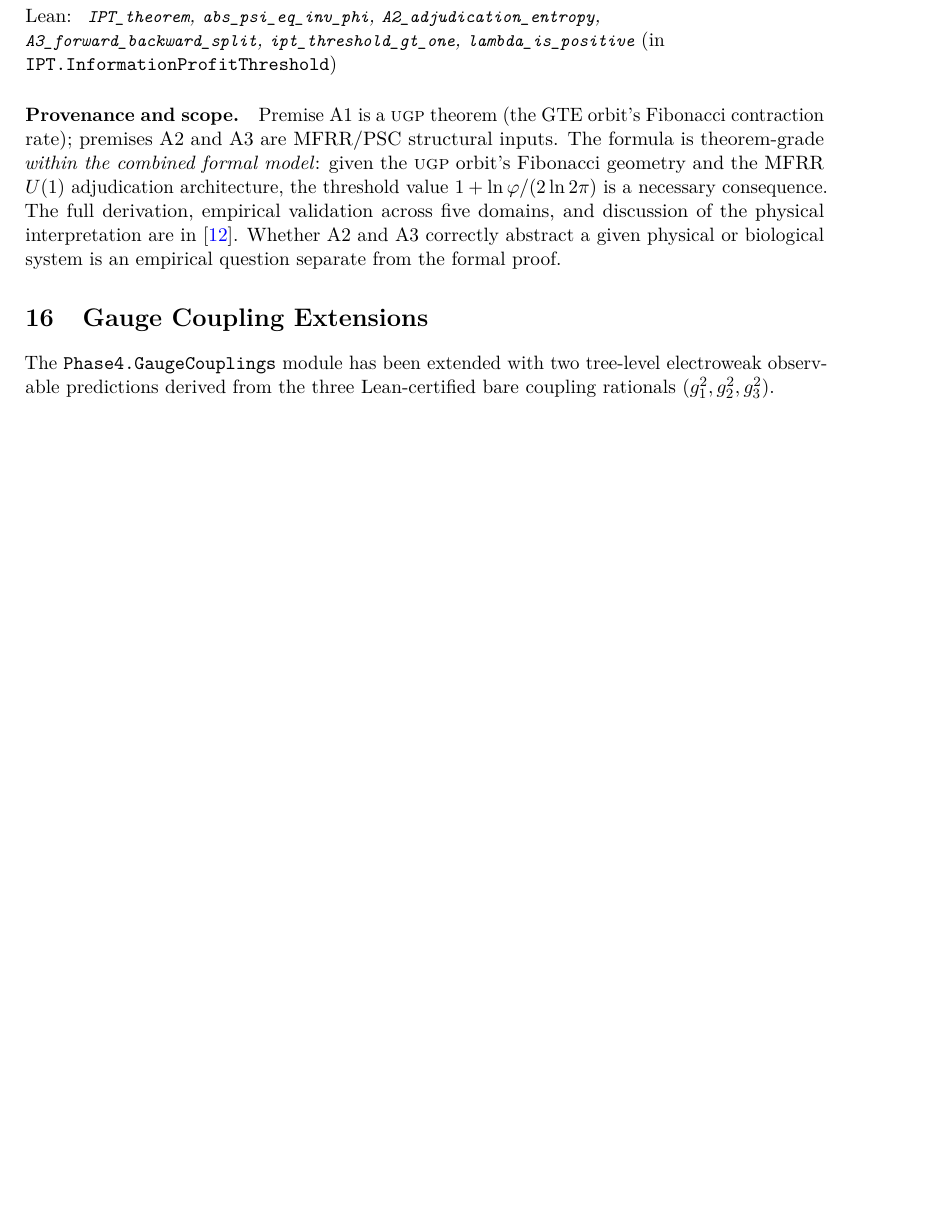
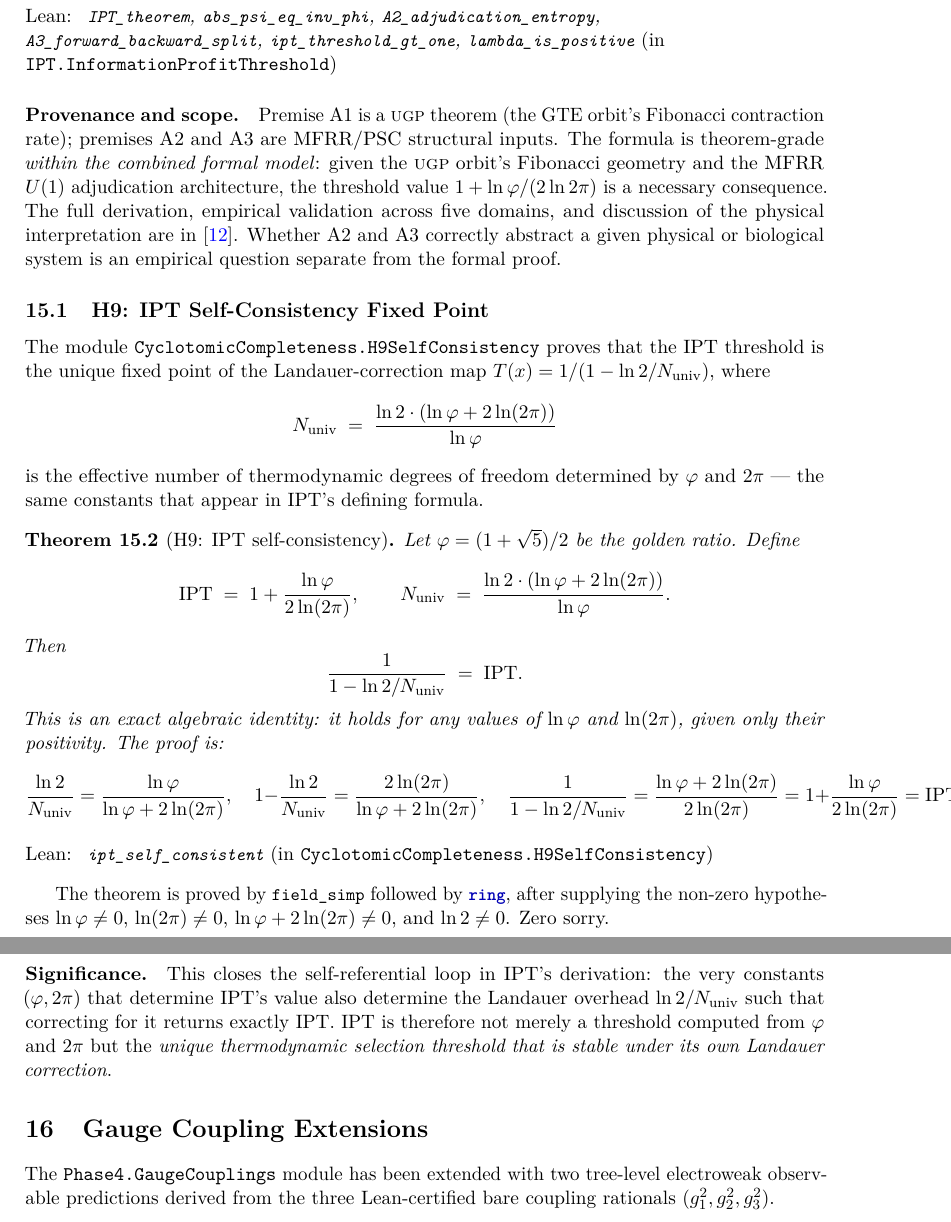
Before and after one commit to novaspivack/ugp-lean, a LaTeX paper (paper/ugp_lean_formalization.tex): part of page 22 of 45 before the commit and two parts of pages 22 and 23 of 46 after it, the two joined at a grey line, cut so that both start at the same text, the shorter picture padded with empty space. Compiled offline with pdfLaTeX.

Commit message:
H9 self-consistency: IPT = 1/(1-ln2/N_universal) proved (zero sorry)
Adds CyclotomicCompleteness.H9SelfConsistency proving that IPT is the
unique fixed point of T(x)=1/(1-ln2/N_universal), where N_universal is
determined by the same constants φ and 2π that define IPT. The proof
is an exact algebraic identity dispatched by field_simp + ring with
positivity hypotheses. Zero sorry. Updates UgpLean.lean and paper.

Co-authored-by: Cursor <cursoragent@cursor.com>

```diff
--- a/paper/ugp_lean_formalization.tex
+++ b/paper/ugp_lean_formalization.tex
@@ -1755,6 +1755,56 @@ Whether A2 and A3 correctly abstract a given physical or biological system is an
 question separate from the formal proof.
 
 % ═══════════════════════════════════════════════════════════════
+\subsection{H9: IPT Self-Consistency Fixed Point}\label{subsec:h9-self-consistency}
+% ═══════════════════════════════════════════════════════════════
+
+The module \texttt{CyclotomicCompleteness.H9SelfConsistency} proves that the IPT
+threshold is the unique fixed point of the Landauer-correction map
+$T(x) = 1/(1 - \ln 2 / N_{\rm univ})$, where
+\[
+  N_{\rm univ} \;=\; \frac{\ln 2 \cdot (\ln\varphi + 2\ln(2\pi))}{\ln\varphi}
+\]
+is the effective number of thermodynamic degrees of freedom determined by $\varphi$ and
+$2\pi$ — the same constants that appear in IPT's defining formula.
+
+\begin{theorem}[H9: IPT self-consistency]\label{thm:h9}
+Let $\varphi = (1+\sqrt{5})/2$ be the golden ratio.  Define
+\[
+  \mathrm{IPT} \;=\; 1 + \frac{\ln\varphi}{2\ln(2\pi)}, \qquad
+  N_{\rm univ} \;=\; \frac{\ln 2 \cdot (\ln\varphi + 2\ln(2\pi))}{\ln\varphi}.
+\]
+Then
+\[
+  \frac{1}{1 - \ln 2 / N_{\rm univ}} \;=\; \mathrm{IPT}.
+\]
+This is an exact algebraic identity: it holds for any values of $\ln\varphi$ and
+$\ln(2\pi)$, given only their positivity.  The proof is:
+\[
+  \frac{\ln 2}{N_{\rm univ}} = \frac{\ln\varphi}{\ln\varphi + 2\ln(2\pi)},
+  \quad
+  1 - \frac{\ln 2}{N_{\rm univ}} = \frac{2\ln(2\pi)}{\ln\varphi + 2\ln(2\pi)},
+  \quad
+  \frac{1}{1 - \ln 2/N_{\rm univ}} = \frac{\ln\varphi + 2\ln(2\pi)}{2\ln(2\pi)}
+  = 1 + \frac{\ln\varphi}{2\ln(2\pi)} = \mathrm{IPT}. \;\checkmark
+\]
+
+\begin{leanref} \lstinline|ipt_self_consistent|
+\textup{(in \texttt{CyclotomicCompleteness.H9SelfConsistency})}
+\end{leanref}
+\end{theorem}
+
+The theorem is proved by \lstinline|field_simp| followed by \lstinline|ring|,
+after supplying the non-zero hypotheses $\ln\varphi \neq 0$, $\ln(2\pi) \neq 0$,
+$\ln\varphi + 2\ln(2\pi) \neq 0$, and $\ln 2 \neq 0$.  Zero sorry.
+
+\paragraph{Significance.}  This closes the self-referential loop in IPT's derivation:
+the very constants $(\varphi, 2\pi)$ that determine IPT's value also determine the
+Landauer overhead $\ln 2/N_{\rm univ}$ such that correcting for it returns exactly IPT.
+IPT is therefore not merely a threshold computed from $\varphi$ and $2\pi$ but the
+\emph{unique thermodynamic selection threshold that is stable under its own Landauer
+correction}.
+
+% ═══════════════════════════════════════════════════════════════
 \section{Gauge Coupling Extensions}\label{sec:gaugecoupling-ext}
 % ═══════════════════════════════════════════════════════════════
 
```
Also changed, not shown: 2 other files.
